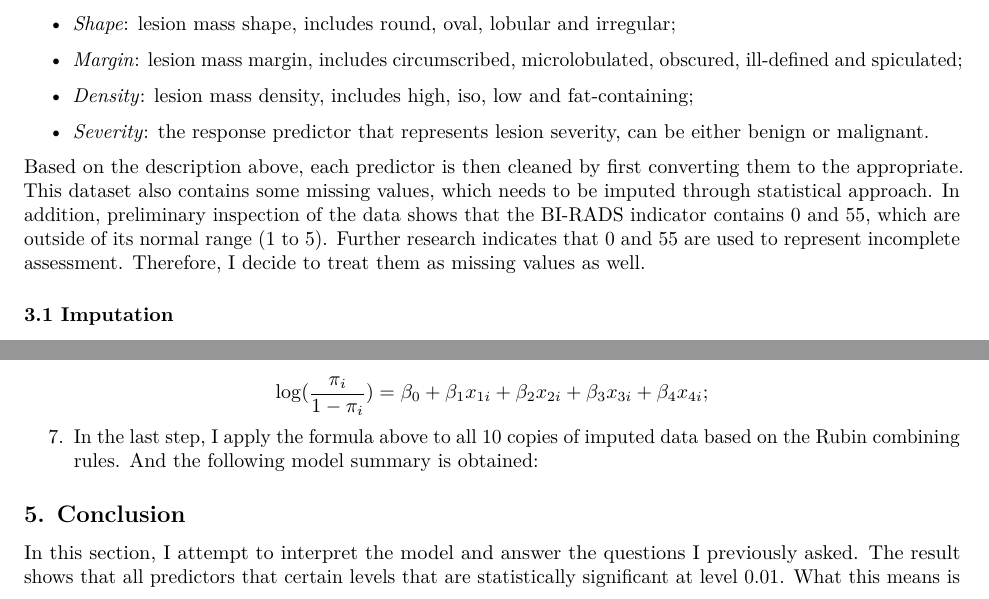
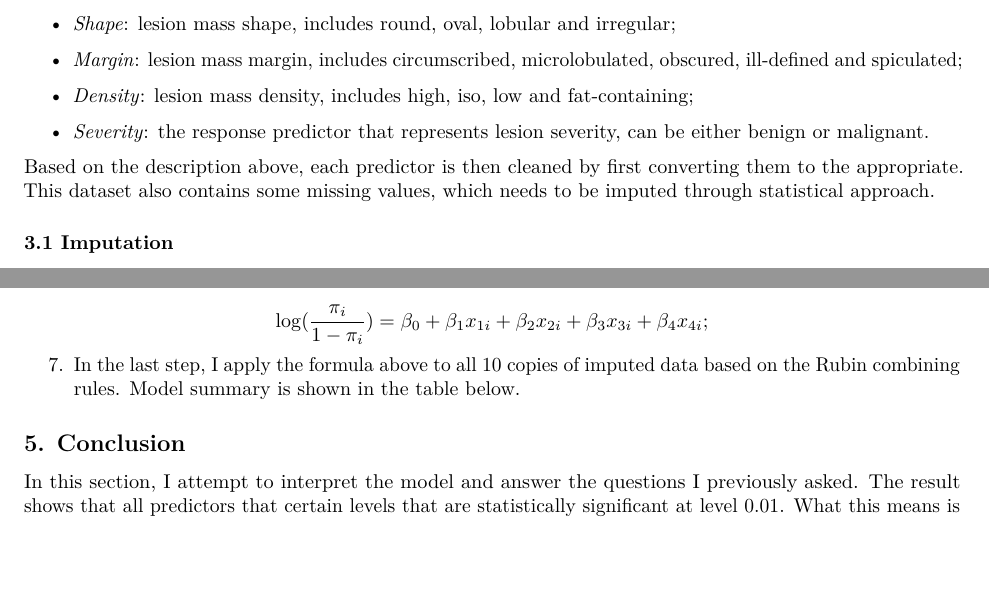
Before and after one commit to IDS-702-F20/final-project-MTang0728, an R Markdown document (Reports/Report.Rmd): two parts of pages 1 and 4 of 6, joined at a grey line, cut so that both start at the same text, the shorter picture padded with empty space. Rendered offline with R 4.5, knitr and Pandoc, then LaTeX, with nearby package versions.

Commit message:
modified report

```diff
--- a/Reports/Report.Rmd
+++ b/Reports/Report.Rmd
@@ -51,7 +51,7 @@ The data I have used for this analysis came from a study conducted by Matthias E
 
 * *Severity*: the response predictor that represents lesion severity, can be either benign or malignant.
 
-Based on the description above, each predictor is then cleaned by first converting them to the appropriate. This dataset also contains some missing values, which needs to be imputed through statistical approach. In addition, preliminary inspection of the data shows that the BI-RADS indicator contains 0 and 55, which are outside of its normal range (1 to 5). Further research indicates that 0 and 55 are used to represent incomplete assessment. Therefore, I decide to treat them as missing values as well.
+Based on the description above, each predictor is then cleaned by first converting them to the appropriate. This dataset also contains some missing values, which needs to be imputed through statistical approach.
 
 ### 3.1 Imputation
 
@@ -114,7 +114,7 @@ $$
 \log(\frac{\pi_i}{1 - \pi_i}) = \beta_0 + \beta_1 x_{1i} + \beta_2 x_{2i} + \beta_3 x_{3i}+ \beta_4 x_{4i};
 $$
 
-7. In the last step, I apply the formula above to all 10 copies of imputed data based on the Rubin combining rules. And the following model summary is obtained:
+7. In the last step, I apply the formula above to all 10 copies of imputed data based on the Rubin combining rules. Model summary is shown in the table below.
 
 \begin{table}[ht]
 \centering
```
Also changed, not shown: Reports/Report.pdf, Reports/Report.Rmd (4 more changed lines).
